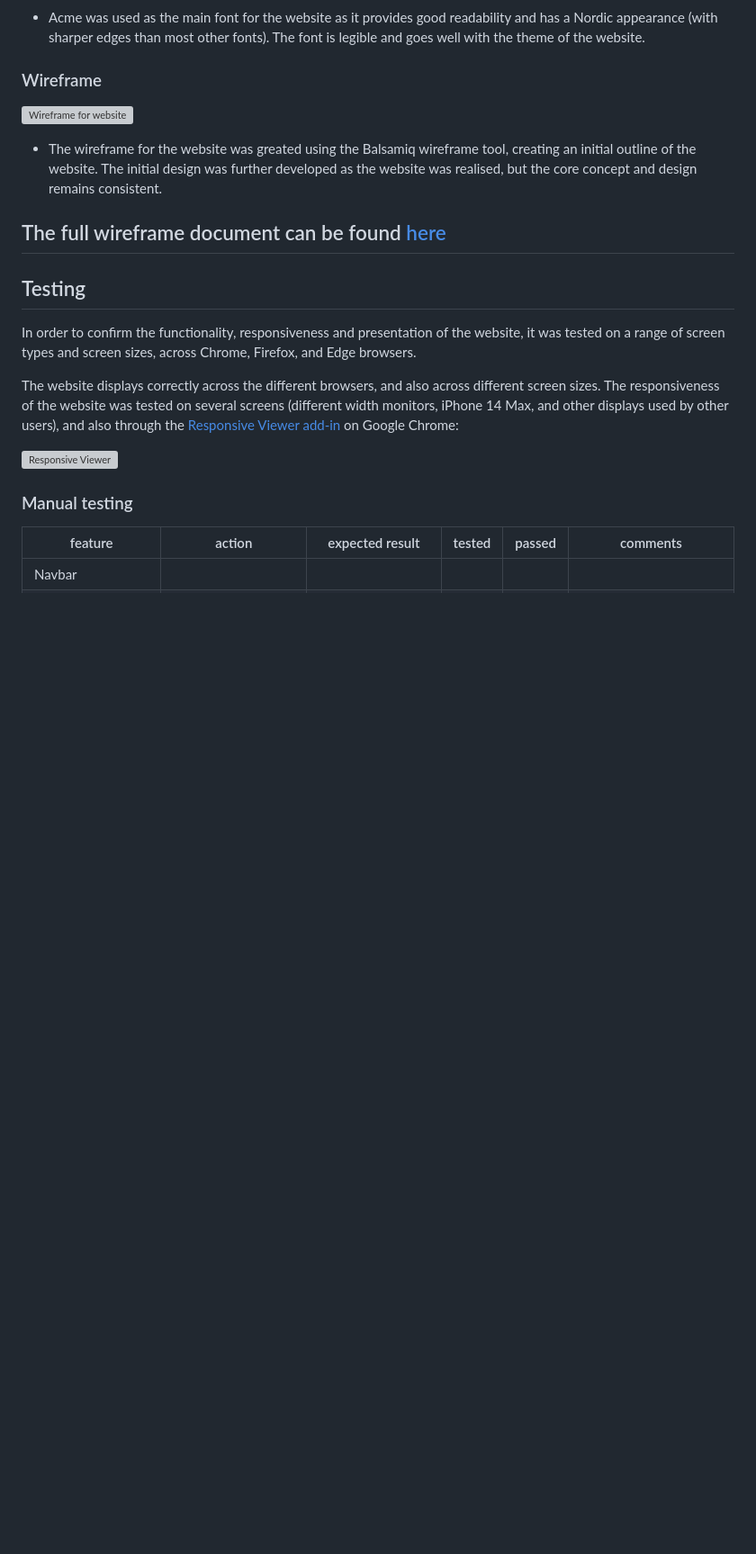
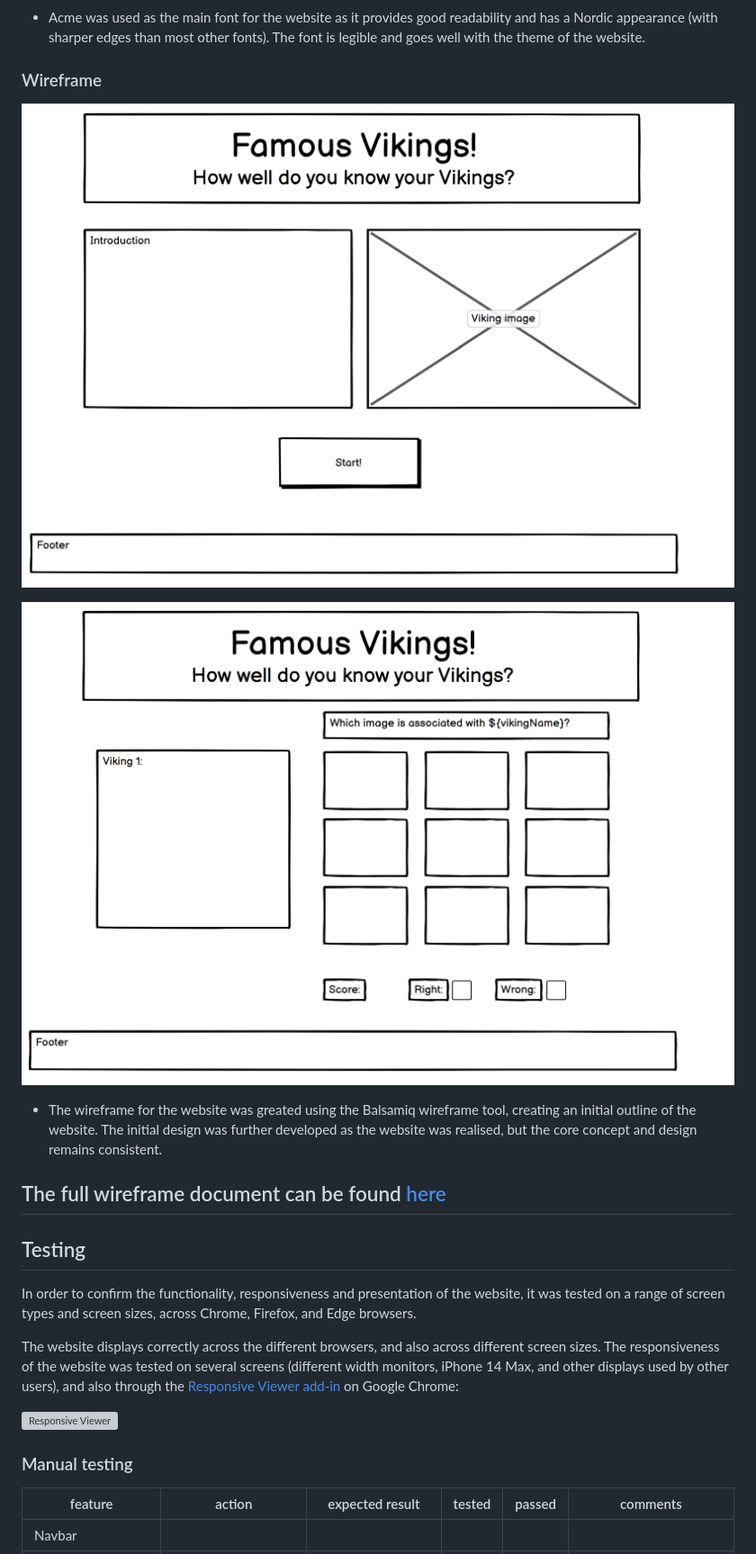
Before and after one commit to JL-14/famous-vikings-game, a Markdown page: README.md, the part around one of its changes. Shown at 90% size. Rendered like a GitHub page; pictures changed too: documentation/images/balsamiq-wireframes-viking-quiz-1.png (added), documentation/images/balsamiq-wireframes-viking-quiz-2.png (added); blank space fills up the shorter version; grey boxes are pictures that could not be loaded.

```diff
--- a/README.md
+++ b/README.md
@@ -217,7 +217,9 @@ The website can be accessed [here](https://jl-14.github.io/famous-vikings-game/)
 
 ### Wireframe
 
-![Wireframe for website](/documentation/images/wireframe.png)
+![Wireframe for website](/documentation/images/balsamiq-wireframes-viking-quiz-1.png)
+
+![Wireframe for website](/documentation/images/balsamiq-wireframes-viking-quiz-2.png)
 
 - The wireframe for the website was greated using the Balsamiq wireframe tool, creating an initial outline of the website. The initial design was further developed as the website was realised, but the core concept and design remains consistent.
 
```
Also changed, not shown: other parts of README.md (+5 -5 lines), 2 other files.
